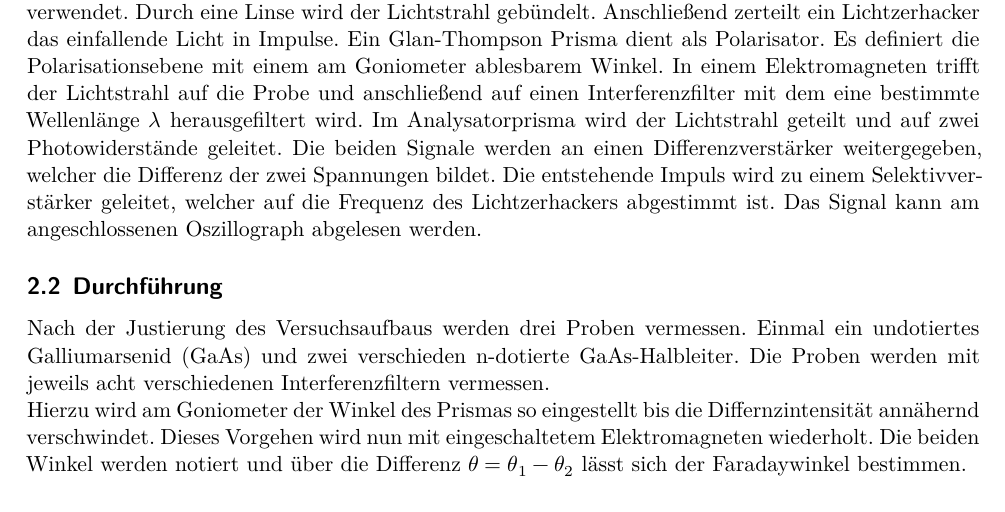
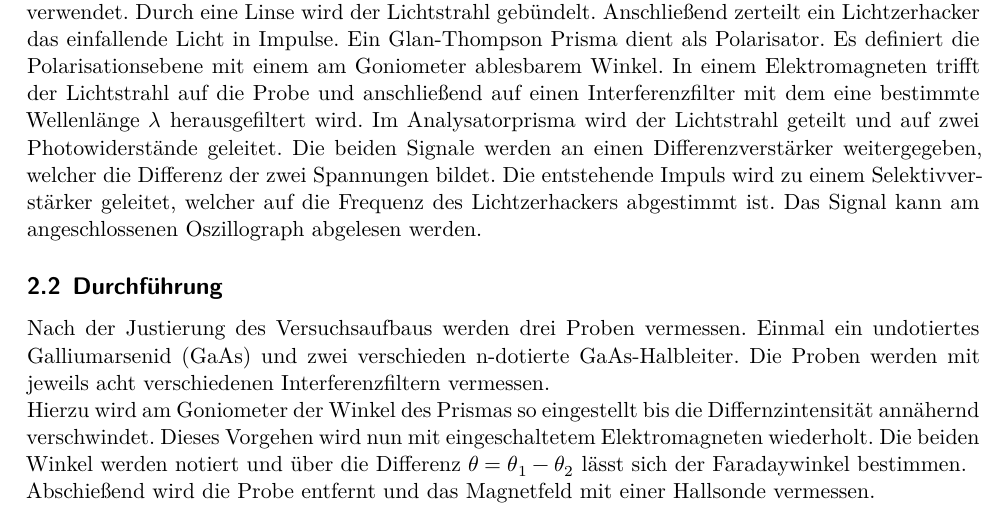
Before and after one commit to Robubabu/YR-Praktikum, a LaTeX document (YRPraktikums-Faraday46/main.tex, which reads YRPraktikums-Faraday46/content/durchfuehrung.tex): part of page 5 of 6, cut so that both start at the same text. Compiled offline with XeLaTeX.

Commit message:
satz in durchführung zum b-feld geändert

```diff
--- a/YRPraktikums-Faraday46/content/durchfuehrung.tex
+++ b/YRPraktikums-Faraday46/content/durchfuehrung.tex
@@ -18,4 +18,5 @@ Galliumarsenid (GaAs) und zwei verschieden n-dotierte GaAs-Halbleiter. Die Probe
 acht verschiedenen Interferenzfiltern vermessen.\\
 Hierzu wird am Goniometer der Winkel des Prismas so eingestellt bis die Differnzintensität annähernd
 verschwindet. Dieses Vorgehen wird nun mit eingeschaltetem Elektromagneten wiederholt.
-Die beiden Winkel werden notiert und über die Differenz $\theta=\theta_1-\theta_2$ lässt sich der Faradaywinkel bestimmen.
+Die beiden Winkel werden notiert und über die Differenz $\theta=\theta_1-\theta_2$ lässt sich der Faradaywinkel bestimmen.\\
+Abschießend wird die Probe entfernt und das Magnetfeld mit einer Hallsonde vermessen.
```
